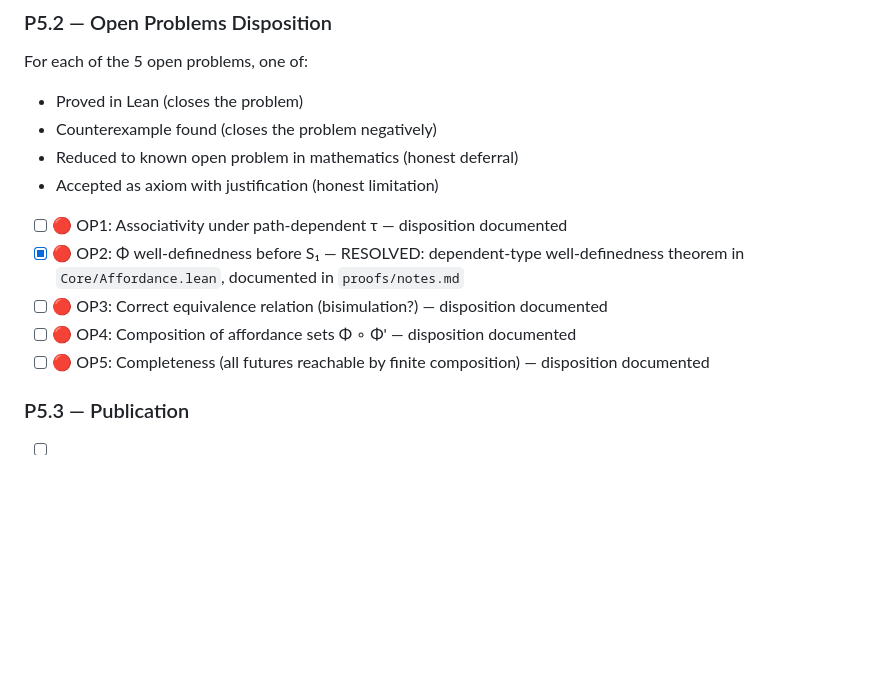
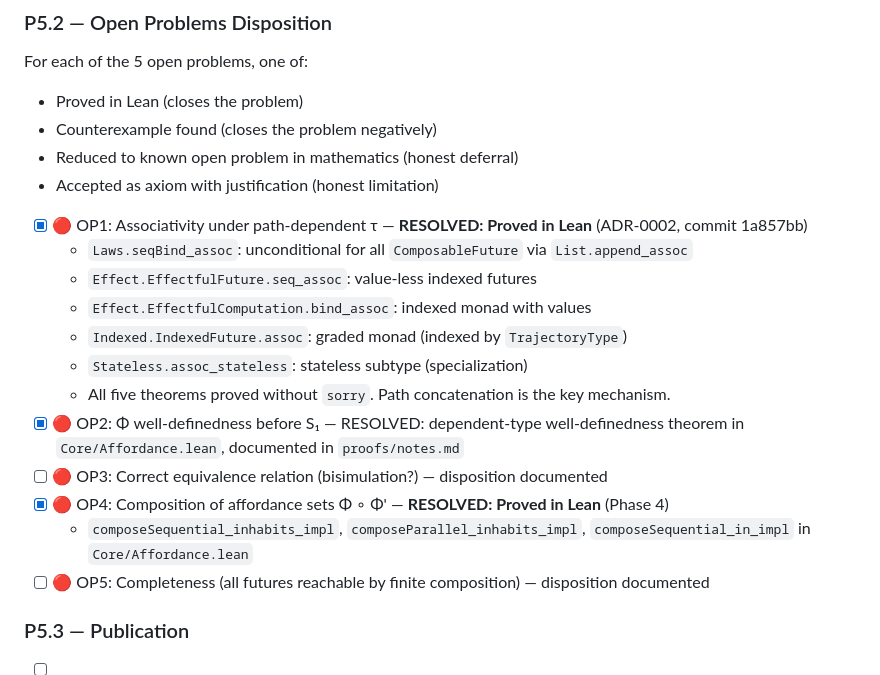
Before and after one commit to SHA888/composable-future, a Markdown page: TODO.md, the part around the change. GitHub-like rendering; blank space fills up the shorter version.

Commit message:
docs(TODO): document OP1 resolved (ADR-0002), fix OP4 P5.2 disposition

```diff
--- a/TODO.md
+++ b/TODO.md
@@ -549,10 +549,17 @@ For each of the 5 open problems, one of:
 - Reduced to known open problem in mathematics (honest deferral)
 - Accepted as axiom with justification (honest limitation)
 
-- [ ] 🔴 OP1: Associativity under path-dependent τ — disposition documented
+- [x] 🔴 OP1: Associativity under path-dependent τ — **RESOLVED: Proved in Lean** (ADR-0002, commit 1a857bb)
+  - `Laws.seqBind_assoc`: unconditional for all `ComposableFuture` via `List.append_assoc`
+  - `Effect.EffectfulFuture.seq_assoc`: value-less indexed futures
+  - `Effect.EffectfulComputation.bind_assoc`: indexed monad with values
+  - `Indexed.IndexedFuture.assoc`: graded monad (indexed by `TrajectoryType`)
+  - `Stateless.assoc_stateless`: stateless subtype (specialization)
+  - All five theorems proved without `sorry`. Path concatenation is the key mechanism.
 - [x] 🔴 OP2: Φ well-definedness before S₁ — RESOLVED: dependent-type well-definedness theorem in `Core/Affordance.lean`, documented in `proofs/notes.md`
 - [ ] 🔴 OP3: Correct equivalence relation (bisimulation?) — disposition documented
-- [ ] 🔴 OP4: Composition of affordance sets Φ ∘ Φ' — disposition documented
+- [x] 🔴 OP4: Composition of affordance sets Φ ∘ Φ' — **RESOLVED: Proved in Lean** (Phase 4)
+  - `composeSequential_inhabits_impl`, `composeParallel_inhabits_impl`, `composeSequential_in_impl` in `Core/Affordance.lean`
 - [ ] 🔴 OP5: Completeness (all futures reachable by finite composition) — disposition documented
 
 ### P5.3 — Publication
```
